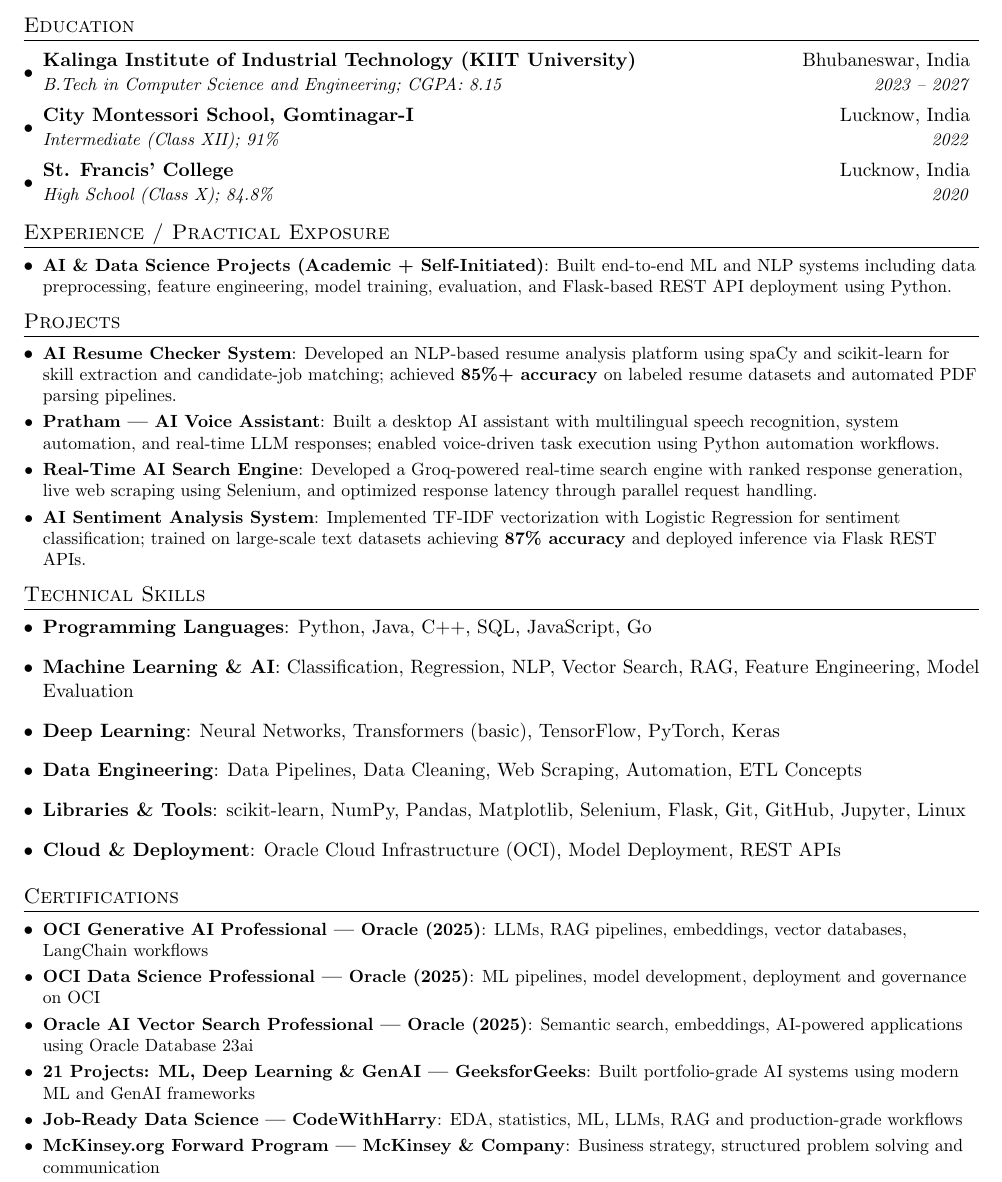
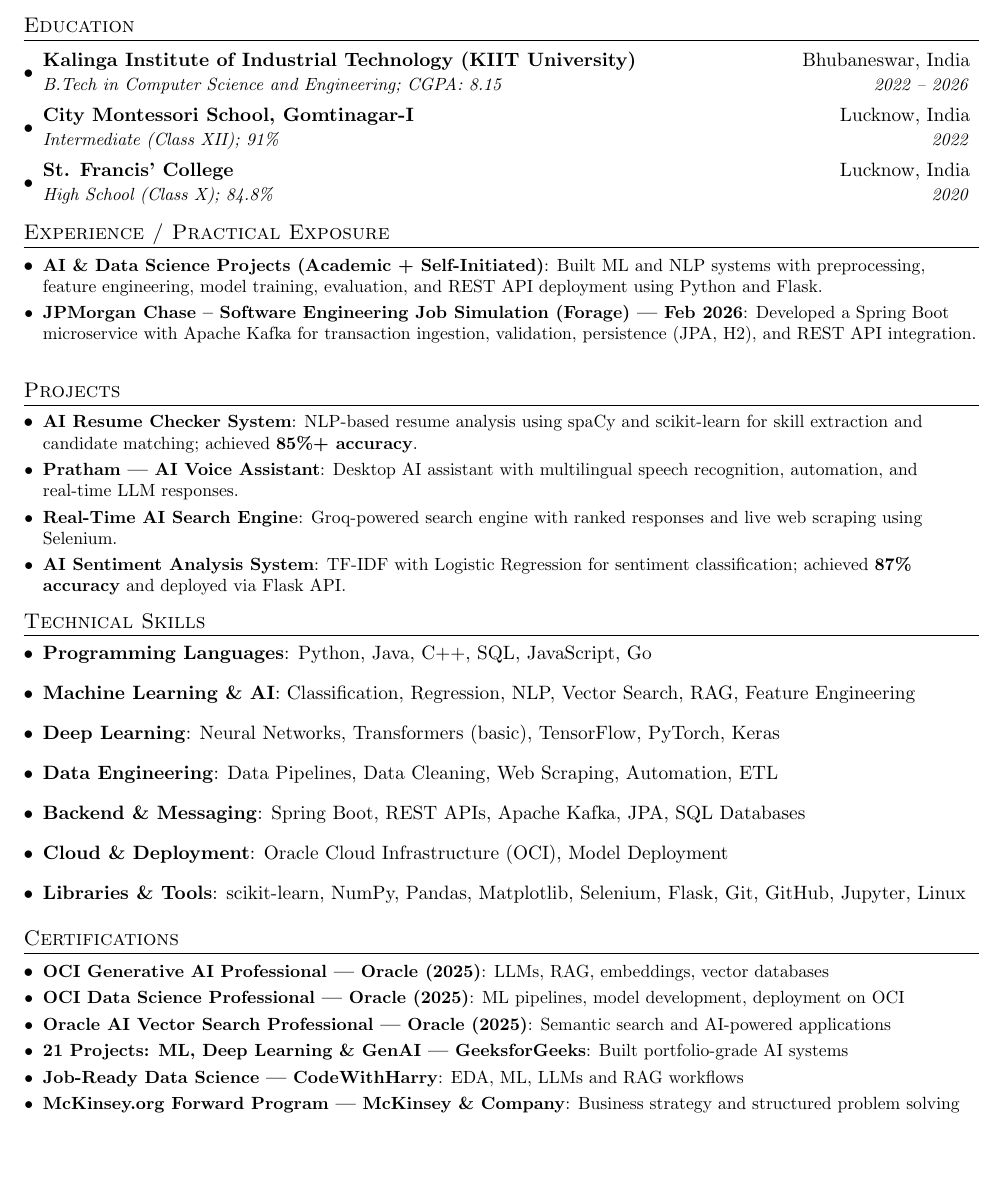
Before and after one commit to lawk-0/resume-things, a LaTeX CV (resume.tex): part of the page, cut so that both start at the same text, the shorter picture padded with empty space. Compiled offline with pdfLaTeX.

Commit message:
added resume

```diff
--- a/resume.tex
+++ b/resume.tex
@@ -75,7 +75,7 @@
 
     \resumeSubheading
       {Kalinga Institute of Industrial Technology (KIIT University)}{Bhubaneswar, India}
-      {B.Tech in Computer Science and Engineering; CGPA: 8.15}{2023 -- 2027}
+      {B.Tech in Computer Science and Engineering; CGPA: 8.15}{2022 -- 2026}
 
     \resumeSubheading
       {City Montessori School, Gomtinagar-I}{Lucknow, India}
@@ -93,7 +93,10 @@
 \resumeSubHeadingListStart
 
   \resumeSubItem{AI \& Data Science Projects (Academic + Self-Initiated)}
-  {Built end-to-end ML and NLP systems including data preprocessing, feature engineering, model training, evaluation, and Flask-based REST API deployment using Python.}
+  {Built ML and NLP systems with preprocessing, feature engineering, model training, evaluation, and REST API deployment using Python and Flask.}
+
+  \resumeSubItem{JPMorgan Chase – Software Engineering Job Simulation (Forage) | Feb 2026}
+  {Developed a Spring Boot microservice with Apache Kafka for transaction ingestion, validation, persistence (JPA, H2), and REST API integration.}
 
 \resumeSubHeadingListEnd
 
@@ -103,16 +106,16 @@
   \resumeSubHeadingListStart
 
     \resumeSubItem{AI Resume Checker System}
-      {Developed an NLP-based resume analysis platform using spaCy and scikit-learn for skill extraction and candidate-job matching; achieved \textbf{85\%+ accuracy} on labeled resume datasets and automated PDF parsing pipelines.}
+      {NLP-based resume analysis using spaCy and scikit-learn for skill extraction and candidate matching; achieved \textbf{85\%+ accuracy}.}
 
     \resumeSubItem{Pratham — AI Voice Assistant}
-      {Built a desktop AI assistant with multilingual speech recognition, system automation, and real-time LLM responses; enabled voice-driven task execution using Python automation workflows.}
+      {Desktop AI assistant with multilingual speech recognition, automation, and real-time LLM responses.}
 
     \resumeSubItem{Real-Time AI Search Engine}
-      {Developed a Groq-powered real-time search engine with ranked response generation, live web scraping using Selenium, and optimized response latency through parallel request handling.}
+      {Groq-powered search engine with ranked responses and live web scraping using Selenium.}
 
     \resumeSubItem{AI Sentiment Analysis System}
-      {Implemented TF-IDF vectorization with Logistic Regression for sentiment classification; trained on large-scale text datasets achieving \textbf{87\% accuracy} and deployed inference via Flask REST APIs.}
+      {TF-IDF with Logistic Regression for sentiment classification; achieved \textbf{87\% accuracy} and deployed via Flask API.}
 
   \resumeSubHeadingListEnd
 
@@ -121,29 +124,19 @@
 \section{Technical Skills}
  \resumeSubHeadingListStart
 
-   \item{
-     \textbf{Programming Languages}{: Python, Java, C++, SQL, JavaScript, Go}
-   }
+   \item{\textbf{Programming Languages}{: Python, Java, C++, SQL, JavaScript, Go}}
 
-   \item{
-     \textbf{Machine Learning \& AI}{: Classification, Regression, NLP, Vector Search, RAG, Feature Engineering, Model Evaluation}
-   }
+   \item{\textbf{Machine Learning \& AI}{: Classification, Regression, NLP, Vector Search, RAG, Feature Engineering}}
 
-   \item{
-     \textbf{Deep Learning}{: Neural Networks, Transformers (basic), TensorFlow, PyTorch, Keras}
-   }
+   \item{\textbf{Deep Learning}{: Neural Networks, Transformers (basic), TensorFlow, PyTorch, Keras}}
 
-   \item{
-     \textbf{Data Engineering}{: Data Pipelines, Data Cleaning, Web Scraping, Automation, ETL Concepts}
-   }
+   \item{\textbf{Data Engineering}{: Data Pipelines, Data Cleaning, Web Scraping, Automation, ETL}}
 
-   \item{
-     \textbf{Libraries \& Tools}{: scikit-learn, NumPy, Pandas, Matplotlib, Selenium, Flask, Git, GitHub, Jupyter, Linux}
-   }
+   \item{\textbf{Backend \& Messaging}{: Spring Boot, REST APIs, Apache Kafka, JPA, SQL Databases}}
 
-   \item{
-     \textbf{Cloud \& Deployment}{: Oracle Cloud Infrastructure (OCI), Model Deployment, REST APIs}
-   }
+   \item{\textbf{Cloud \& Deployment}{: Oracle Cloud Infrastructure (OCI), Model Deployment}}
+
+   \item{\textbf{Libraries \& Tools}{: scikit-learn, NumPy, Pandas, Matplotlib, Selenium, Flask, Git, GitHub, Jupyter, Linux}}
 
  \resumeSubHeadingListEnd
 
@@ -153,22 +146,22 @@
  \resumeSubHeadingListStart
 
    \resumeSubItem{OCI Generative AI Professional — Oracle (2025)}
-     {LLMs, RAG pipelines, embeddings, vector databases, LangChain workflows}
+     {LLMs, RAG, embeddings, vector databases}
 
    \resumeSubItem{OCI Data Science Professional — Oracle (2025)}
-     {ML pipelines, model development, deployment and governance on OCI}
+     {ML pipelines, model development, deployment on OCI}
 
    \resumeSubItem{Oracle AI Vector Search Professional — Oracle (2025)}
-     {Semantic search, embeddings, AI-powered applications using Oracle Database 23ai}
+     {Semantic search and AI-powered applications}
 
    \resumeSubItem{21 Projects: ML, Deep Learning \& GenAI — GeeksforGeeks}
-     {Built portfolio-grade AI systems using modern ML and GenAI frameworks}
+     {Built portfolio-grade AI systems}
 
    \resumeSubItem{Job-Ready Data Science — CodeWithHarry}
-     {EDA, statistics, ML, LLMs, RAG and production-grade workflows}
+     {EDA, ML, LLMs and RAG workflows}
 
    \resumeSubItem{McKinsey.org Forward Program — McKinsey \& Company}
-     {Business strategy, structured problem solving and communication}
+     {Business strategy and structured problem solving}
 
  \resumeSubHeadingListEnd
 
```
Also changed, not shown: Shubh_Agnihotri_resume.pdf (added), Software_Engineer_Resume.pdf (deleted).
